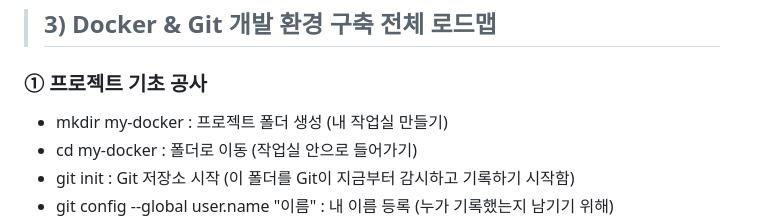
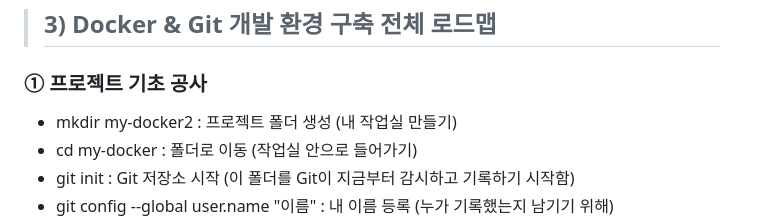
Before and after one commit to jin1732/my-docker2, a Markdown page: README.md, the part around the change. GitHub-like rendering.

Commit message:
텍스트 수정

```diff
--- a/README.md
+++ b/README.md
@@ -28,7 +28,7 @@
 > ## 3) Docker & Git 개발 환경 구축 전체 로드맵
 
 ###  ① 프로젝트 기초 공사
-- mkdir my-docker : 프로젝트 폴더 생성 (내 작업실 만들기)
+- mkdir my-docker2 : 프로젝트 폴더 생성 (내 작업실 만들기)
 - cd my-docker : 폴더로 이동 (작업실 안으로 들어가기)
 - git init : Git 저장소 시작 (이 폴더를 Git이 지금부터 감시하고 기록하기 시작함)
 - git config --global user.name "이름" : 내 이름 등록 (누가 기록했는지 남기기 위해)
```
